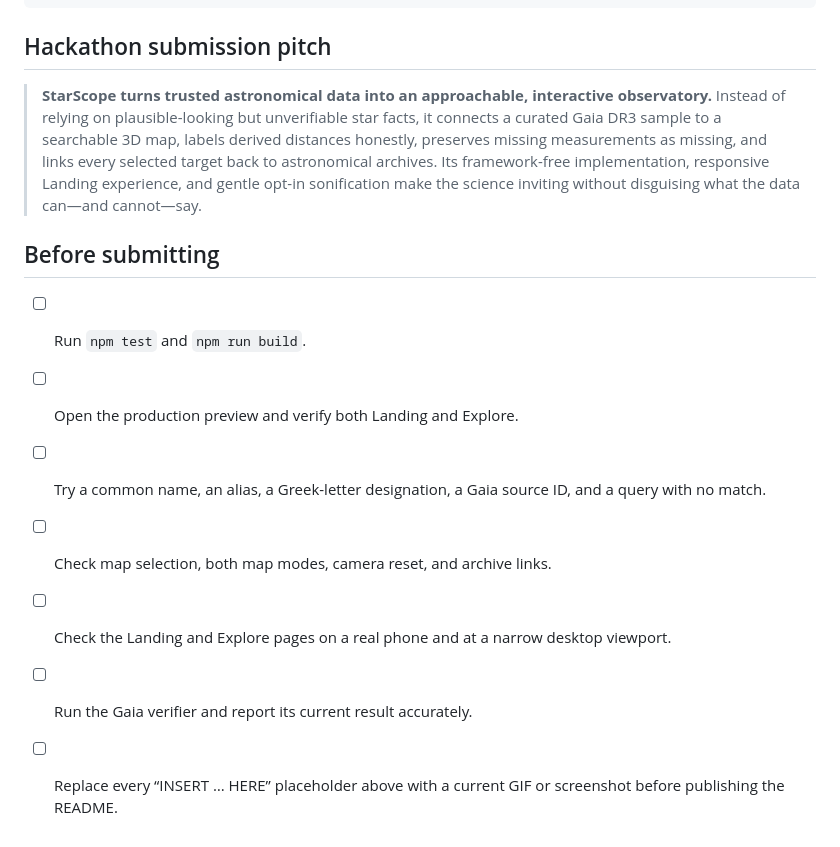
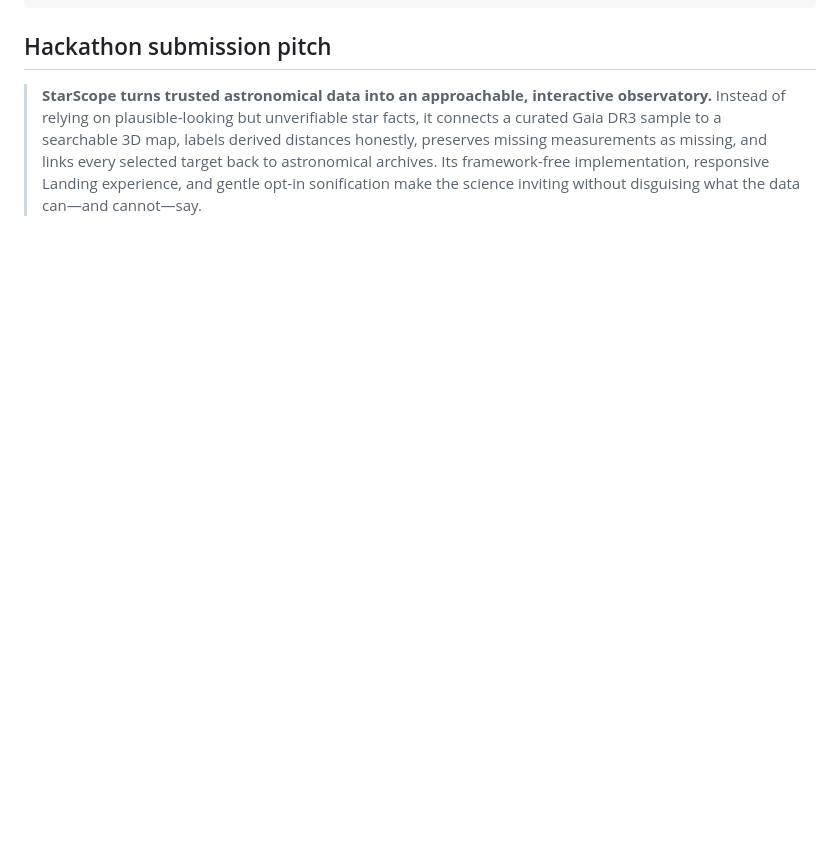
Before and after one commit to sezimsezim/StarScope, a Markdown page: README.md, the part around one of its changes. GitHub-like rendering; blank space fills up the shorter version.

```diff
--- a/README.md
+++ b/README.md
@@ -178,13 +182,3 @@ tests/                      Node.js unit tests
 ## Hackathon submission pitch
 
 > **StarScope turns trusted astronomical data into an approachable, interactive observatory.** Instead of relying on plausible-looking but unverifiable star facts, it connects a curated Gaia DR3 sample to a searchable 3D map, labels derived distances honestly, preserves missing measurements as missing, and links every selected target back to astronomical archives. Its framework-free implementation, responsive Landing experience, and gentle opt-in sonification make the science inviting without disguising what the data can—and cannot—say.
-
-## Before submitting
-
-- [ ] Run `npm test` and `npm run build`.
-- [ ] Open the production preview and verify both Landing and Explore.
-- [ ] Try a common name, an alias, a Greek-letter designation, a Gaia source ID, and a query with no match.
-- [ ] Check map selection, both map modes, camera reset, and archive links.
-- [ ] Check the Landing and Explore pages on a real phone and at a narrow desktop viewport.
-- [ ] Run the Gaia verifier and report its current result accurately.
-- [ ] Replace every “INSERT … HERE” placeholder above with a current GIF or screenshot before publishing the README.
```
Also changed, not shown: other parts of README.md (+8 -4 lines).
